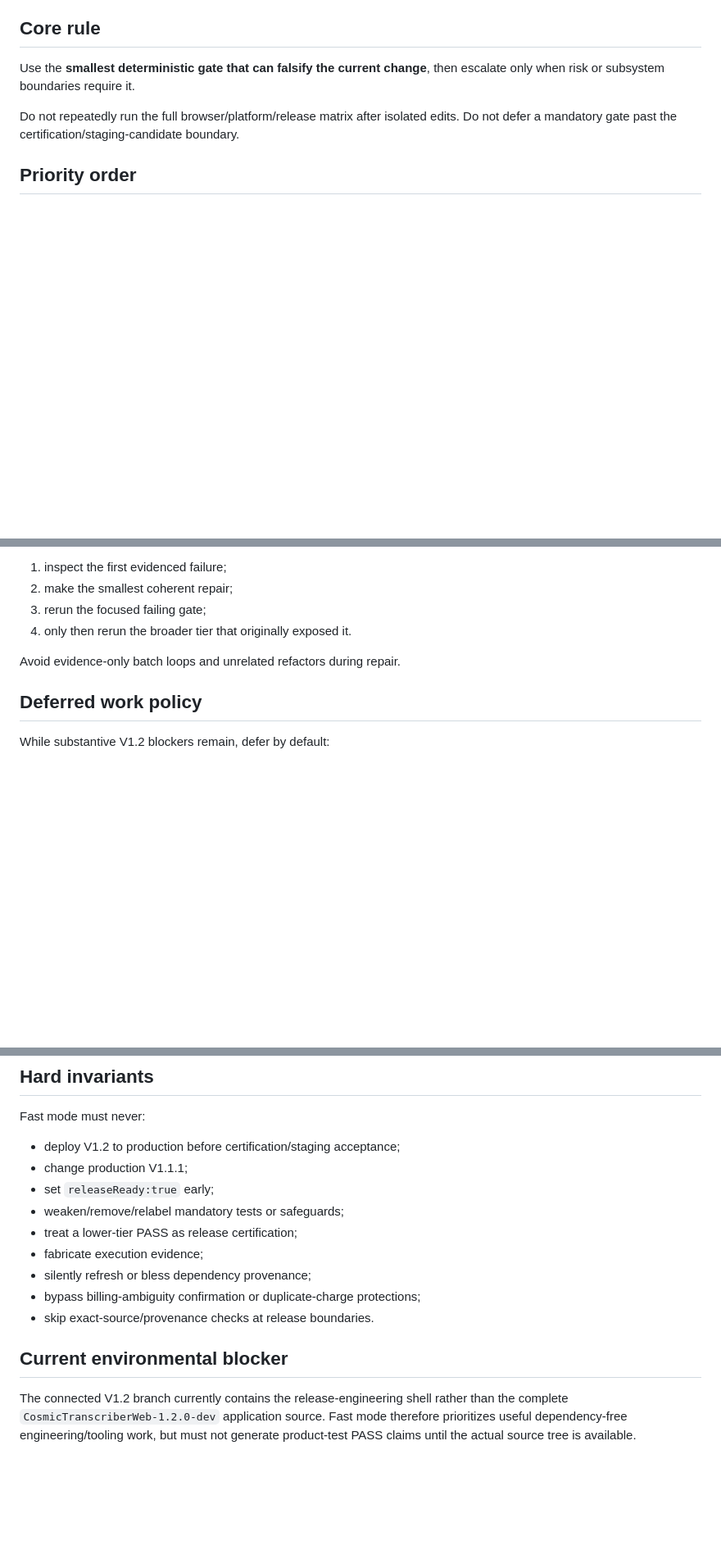
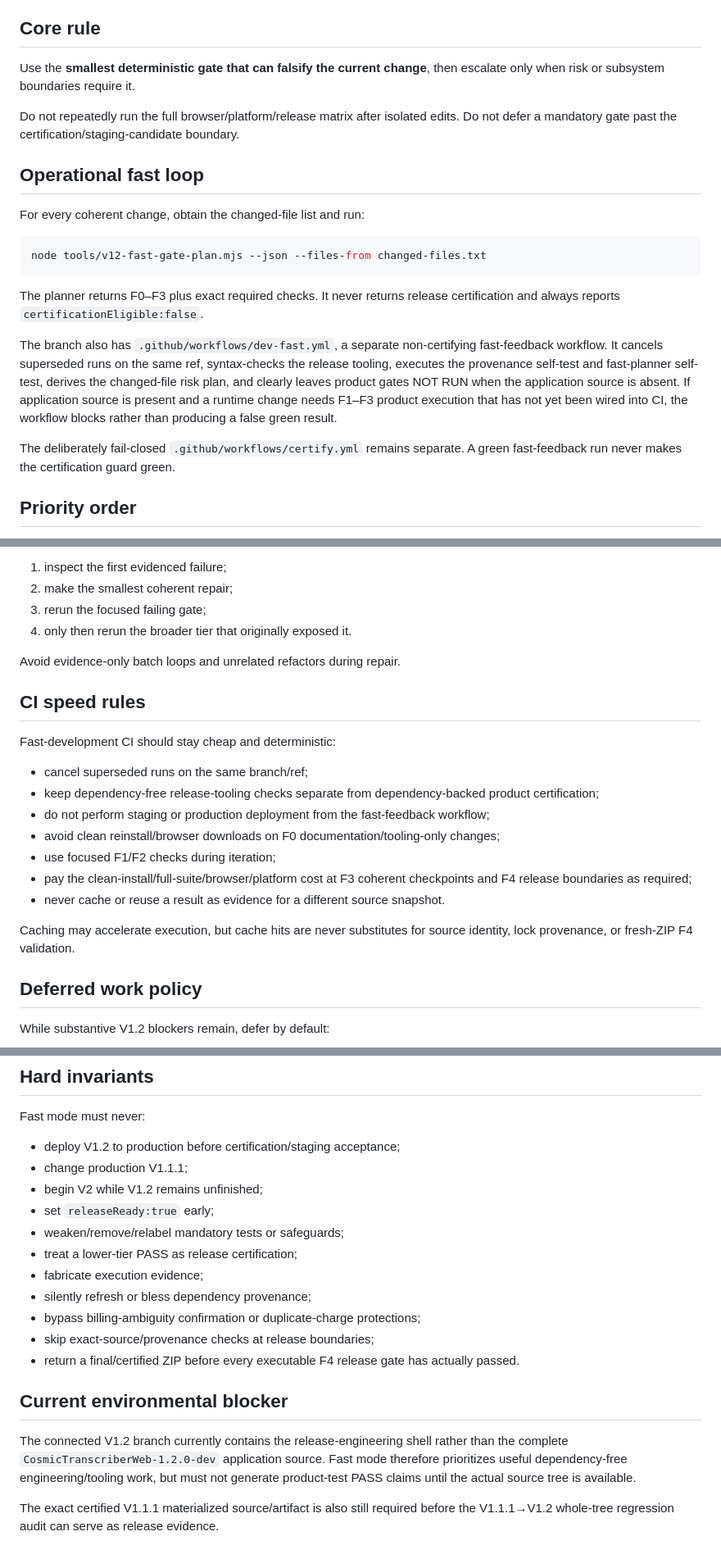
Before and after one commit to sohweiyu2023/CosmicTranscriberWeb, a Markdown page: docs/V1.2_FAST_DEVELOPMENT_MODE.md, 3 parts joined by grey strips. Shown at 82% size. Rendered like a GitHub page; blank space fills up the shorter version.

Commit message:
Operationalize V1.2 fast development mode

````diff
--- a/docs/V1.2_FAST_DEVELOPMENT_MODE.md
+++ b/docs/V1.2_FAST_DEVELOPMENT_MODE.md
@@ -11,6 +11,20 @@ Production V1.1.1 remains untouched. V1.2 must remain `releaseReady:false` until
 Use the **smallest deterministic gate that can falsify the current change**, then escalate only when risk or subsystem boundaries require it.
 
 Do not repeatedly run the full browser/platform/release matrix after isolated edits. Do not defer a mandatory gate past the certification/staging-candidate boundary.
+
+## Operational fast loop
+
+For every coherent change, obtain the changed-file list and run:
+
+```powershell
+node tools/v12-fast-gate-plan.mjs --json --files-from changed-files.txt
+```
+
+The planner returns F0–F3 plus exact required checks. It never returns release certification and always reports `certificationEligible:false`.
+
+The branch also has `.github/workflows/dev-fast.yml`, a separate non-certifying fast-feedback workflow. It cancels superseded runs on the same ref, syntax-checks the release tooling, executes the provenance self-test and fast-planner self-test, derives the changed-file risk plan, and clearly leaves product gates NOT RUN when the application source is absent. If application source is present and a runtime change needs F1–F3 product execution that has not yet been wired into CI, the workflow blocks rather than producing a false green result.
+
+The deliberately fail-closed `.github/workflows/certify.yml` remains separate. A green fast-feedback run never makes the certification guard green.
 
 ## Priority order
 
@@ -108,6 +126,20 @@ When a gate fails:
 
 Avoid evidence-only batch loops and unrelated refactors during repair.
 
+## CI speed rules
+
+Fast-development CI should stay cheap and deterministic:
+
+- cancel superseded runs on the same branch/ref;
+- keep dependency-free release-tooling checks separate from dependency-backed product certification;
+- do not perform staging or production deployment from the fast-feedback workflow;
+- avoid clean reinstall/browser downloads on F0 documentation/tooling-only changes;
+- use focused F1/F2 checks during iteration;
+- pay the clean-install/full-suite/browser/platform cost at F3 coherent checkpoints and F4 release boundaries as required;
+- never cache or reuse a result as evidence for a different source snapshot.
+
+Caching may accelerate execution, but cache hits are never substitutes for source identity, lock provenance, or fresh-ZIP F4 validation.
+
 ## Deferred work policy
 
 While substantive V1.2 blockers remain, defer by default:
@@ -126,14 +158,18 @@ Fast mode must never:
 
 - deploy V1.2 to production before certification/staging acceptance;
 - change production V1.1.1;
+- begin V2 while V1.2 remains unfinished;
 - set `releaseReady:true` early;
 - weaken/remove/relabel mandatory tests or safeguards;
 - treat a lower-tier PASS as release certification;
 - fabricate execution evidence;
 - silently refresh or bless dependency provenance;
 - bypass billing-ambiguity confirmation or duplicate-charge protections;
-- skip exact-source/provenance checks at release boundaries.
+- skip exact-source/provenance checks at release boundaries;
+- return a final/certified ZIP before every executable F4 release gate has actually passed.
 
 ## Current environmental blocker
 
 The connected V1.2 branch currently contains the release-engineering shell rather than the complete `CosmicTranscriberWeb-1.2.0-dev` application source. Fast mode therefore prioritizes useful dependency-free engineering/tooling work, but must not generate product-test PASS claims until the actual source tree is available.
+
+The exact certified V1.1.1 materialized source/artifact is also still required before the V1.1.1→V1.2 whole-tree regression audit can serve as release evidence.
````
Also changed, not shown: other parts of docs/V1.2_FAST_DEVELOPMENT_MODE.md (+5 -1 lines).
